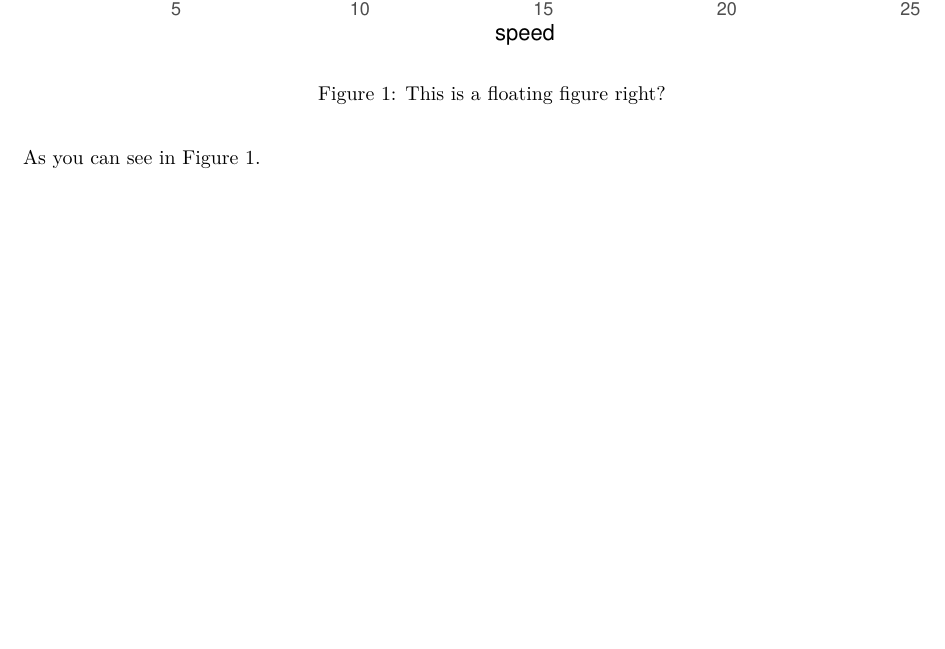
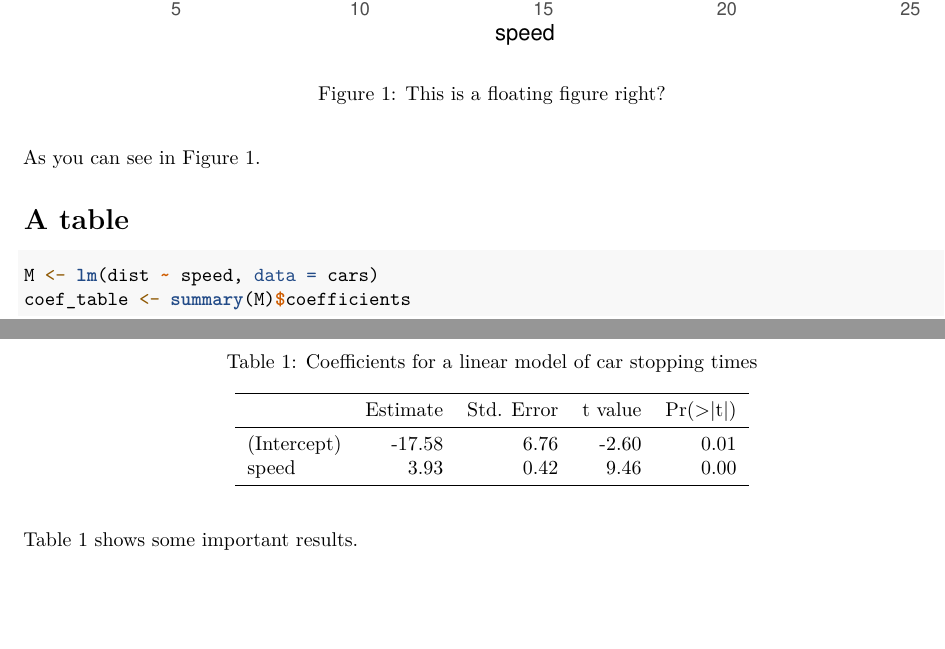
Before and after one commit to mark-andrews/ntupsystats-misc, an R Markdown document (psyc30815/202122/notes/figdemo.Rmd): part of the page before the commit and two parts of pages 1 and 2 of 2 after it, the two joined at a grey line, cut so that both start at the same text, the shorter picture padded with empty space. Rendered offline with R 4.5, knitr and Pandoc, then LaTeX, with nearby package versions.

Commit message:
Add table example to demo Rmd for 30815 202122

````diff
--- a/psyc30815/202122/notes/figdemo.Rmd
+++ b/psyc30815/202122/notes/figdemo.Rmd
@@ -22,3 +22,14 @@ ggplot(cars, aes(speed, dist)) + geom_line()
 ```
 
 As you can see in Figure \ref{fig:foofigure}.
+
+# A table
+
+```{r}
+M <- lm(dist ~ speed, data = cars)
+coef_table <- summary(M)$coefficients
+```
+
+```{r footable, echo = FALSE}
+knitr::kable(coef_table, digits = 2,
+             caption = 'Coefficients for a linear model of car stopping times',
@@ -24,0 +41 @@ As you can see in Figure \ref{fig:foofigure}.
+Table \ref{tab:footable} shows some important results.
````
Also changed, not shown: psyc30815/202122/notes/header.tex, psyc30815/202122/notes/figdemo.Rmd (7 more changed lines).
